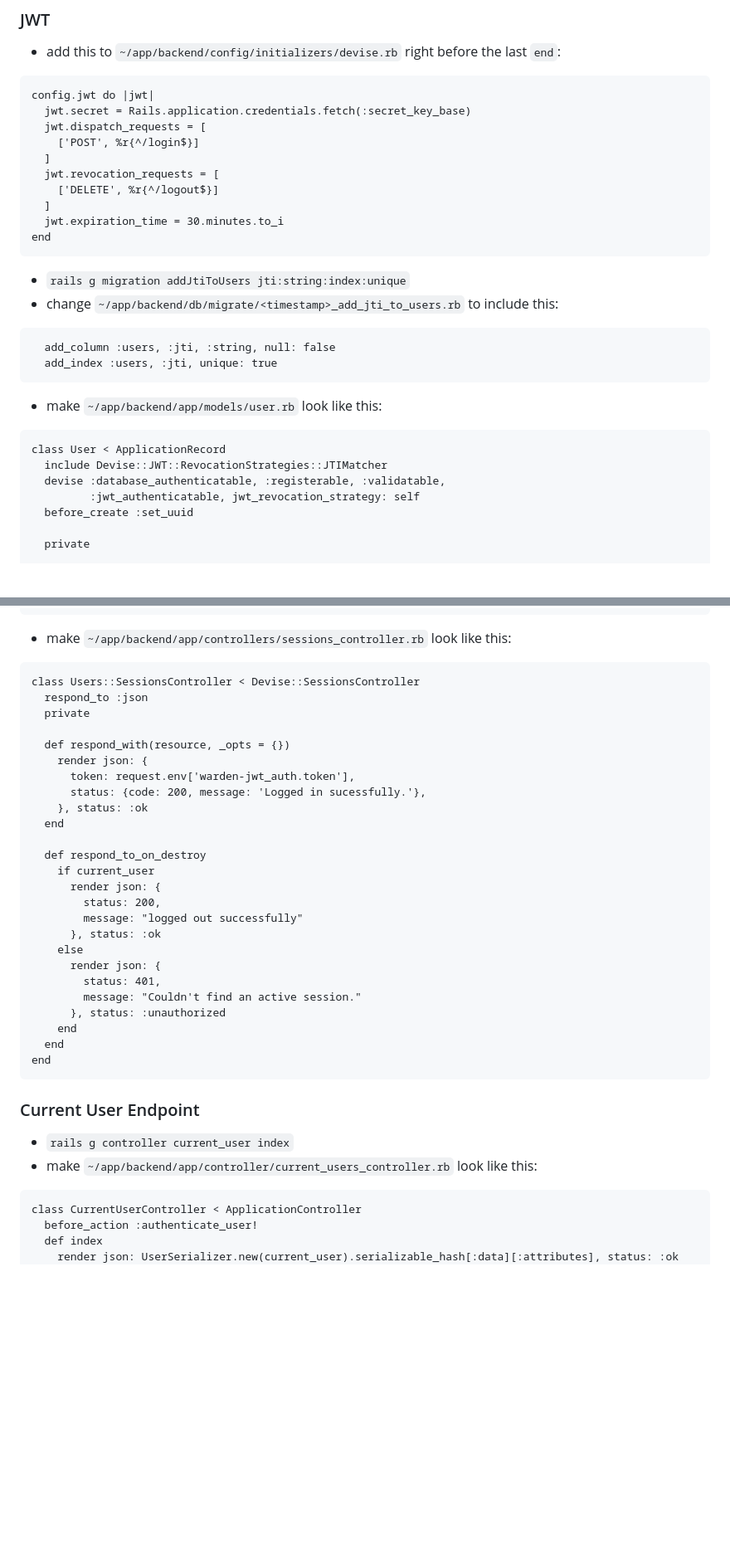
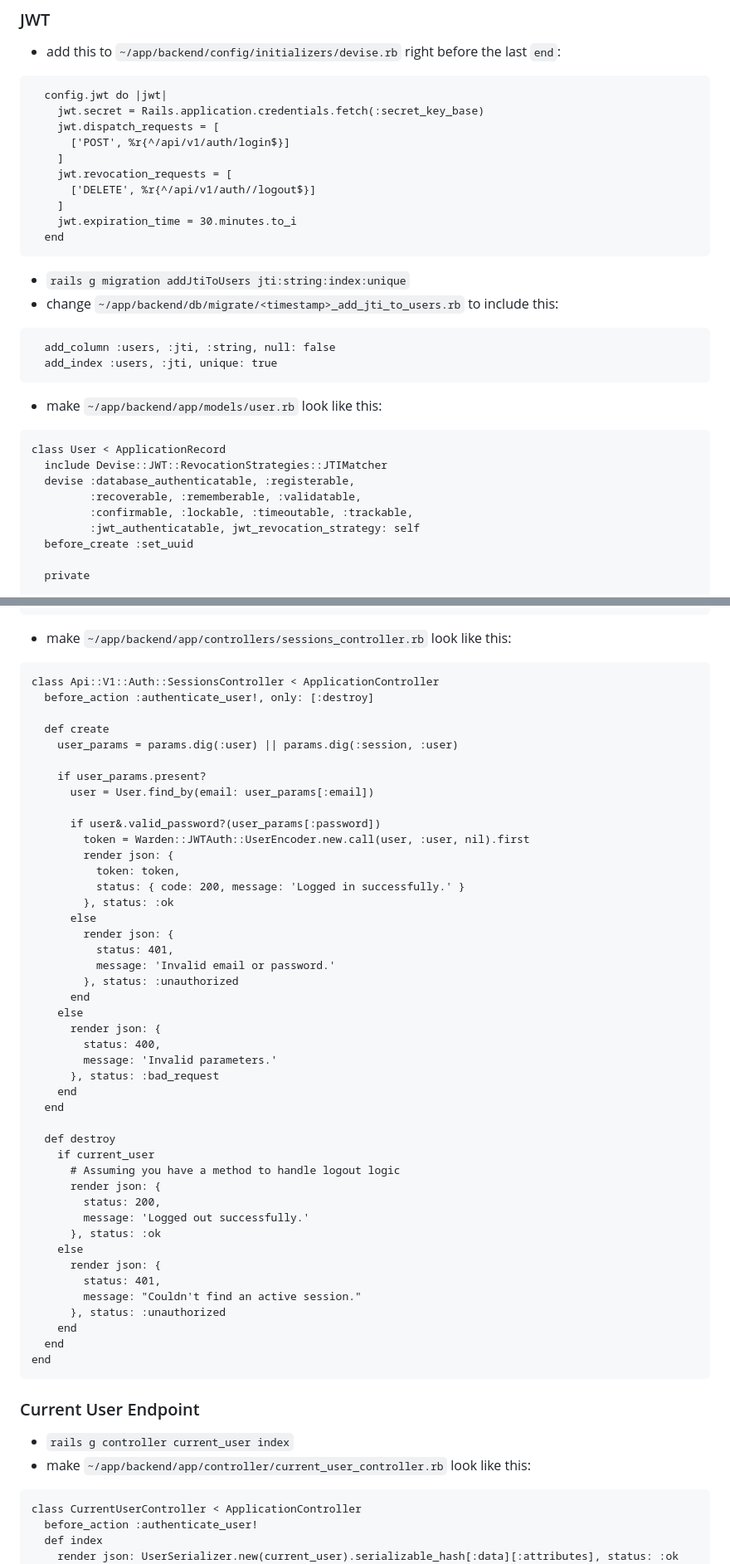
Before and after one commit to mark-mcdermott/drivetracks-wip-nuxt3, a Markdown page: README.md, 2 parts joined by grey strips. Shown: that part at 83% size. Drawn GitHub-style; blank space fills up the shorter version.

````diff
--- a/README.md
+++ b/README.md
@@ -2129,16 +2128,16 @@ end
 ### JWT
 - add this to `~/app/backend/config/initializers/devise.rb` right before the last `end`:
 ```
-config.jwt do |jwt|
-  jwt.secret = Rails.application.credentials.fetch(:secret_key_base)
-  jwt.dispatch_requests = [
-    ['POST', %r{^/login$}]
-  ]
-  jwt.revocation_requests = [
-    ['DELETE', %r{^/logout$}]
-  ]
-  jwt.expiration_time = 30.minutes.to_i
-end
+  config.jwt do |jwt|
+    jwt.secret = Rails.application.credentials.fetch(:secret_key_base)
+    jwt.dispatch_requests = [
+      ['POST', %r{^/api/v1/auth/login$}]
+    ]
+    jwt.revocation_requests = [
+      ['DELETE', %r{^/api/v1/auth//logout$}]
+    ]
+    jwt.expiration_time = 30.minutes.to_i
+  end
 ```
 - `rails g migration addJtiToUsers jti:string:index:unique`
 - change `~/app/backend/db/migrate/<timestamp>_add_jti_to_users.rb` to include this:
@@ -2150,7 +2149,9 @@ end
 ```
 class User < ApplicationRecord
   include Devise::JWT::RevocationStrategies::JTIMatcher
-  devise :database_authenticatable, :registerable, :validatable,
+  devise :database_authenticatable, :registerable,
+         :recoverable, :rememberable, :validatable,
+         :confirmable, :lockable, :timeoutable, :trackable,
          :jwt_authenticatable, jwt_revocation_strategy: self
   before_create :set_uuid
 
@@ -2191,22 +2192,41 @@ end
 ```
 - make `~/app/backend/app/controllers/sessions_controller.rb` look like this:
 ```
-class Users::SessionsController < Devise::SessionsController
-  respond_to :json
-  private
-
-  def respond_with(resource, _opts = {})
-    render json: {
-      token: request.env['warden-jwt_auth.token'],
-      status: {code: 200, message: 'Logged in sucessfully.'},
-    }, status: :ok
-  end
-
-  def respond_to_on_destroy
+class Api::V1::Auth::SessionsController < ApplicationController
+  before_action :authenticate_user!, only: [:destroy]
+
+  def create
+    user_params = params.dig(:user) || params.dig(:session, :user)
+
+    if user_params.present?
+      user = User.find_by(email: user_params[:email])
+
+      if user&.valid_password?(user_params[:password])
+        token = Warden::JWTAuth::UserEncoder.new.call(user, :user, nil).first
+        render json: {
+          token: token,
+          status: { code: 200, message: 'Logged in successfully.' }
+        }, status: :ok
+      else
+        render json: {
+          status: 401,
+          message: 'Invalid email or password.'
+        }, status: :unauthorized
+      end
+    else
+      render json: {
+        status: 400,
+        message: 'Invalid parameters.'
+      }, status: :bad_request
+    end
+  end
+
+  def destroy
     if current_user
+      # Assuming you have a method to handle logout logic
       render json: {
         status: 200,
-        message: "logged out successfully"
+        message: 'Logged out successfully.'
       }, status: :ok
     else
       render json: {
@@ -2220,7 +2240,7 @@ end
 
 ### Current User Endpoint
 - `rails g controller current_user index`
-- make `~/app/backend/app/controller/current_users_controller.rb` look like this:
+- make `~/app/backend/app/controller/current_user_controller.rb` look like this:
 ```
 class CurrentUserController < ApplicationController
   before_action :authenticate_user!
````
Also changed, not shown: other parts of README.md (+25 -28 lines).
